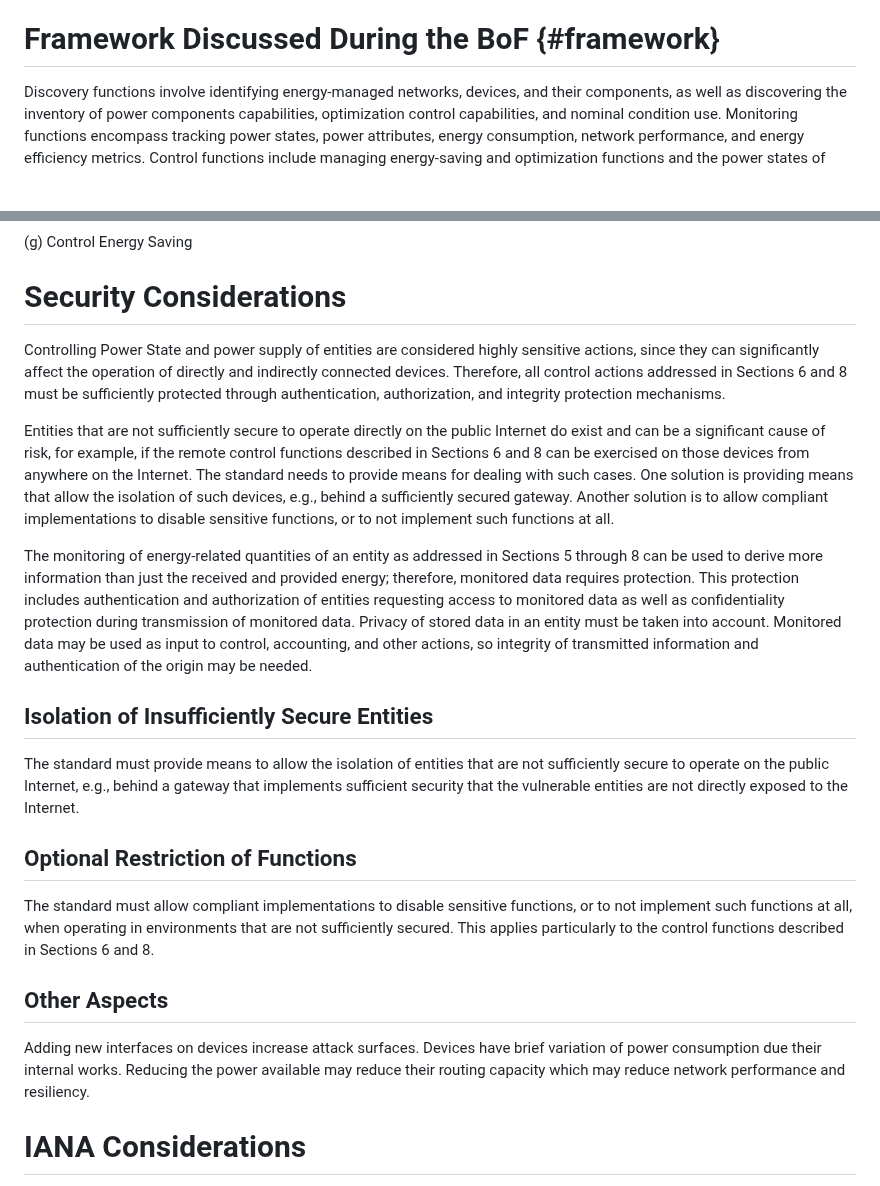
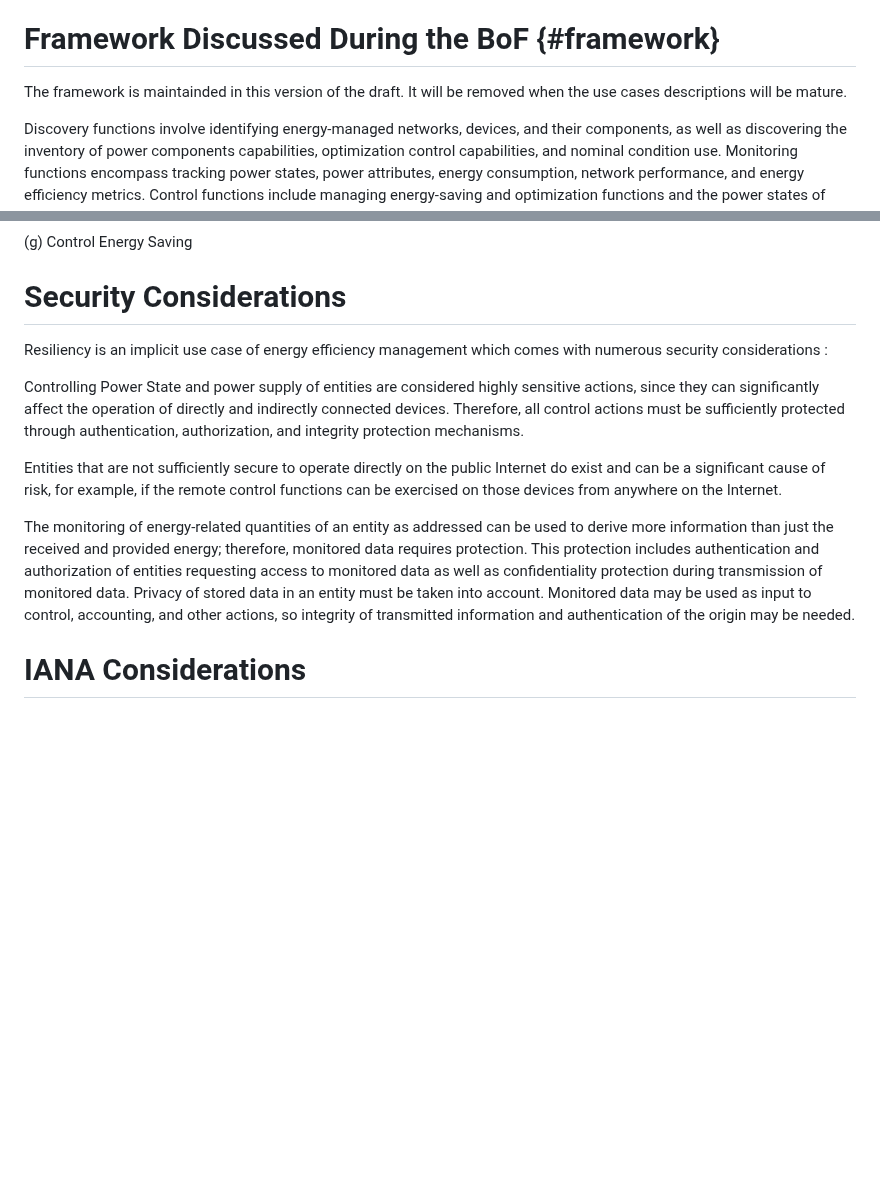
Before and after one commit to emile22/draft-stephan-green-use-cases, a Markdown page: draft-stephan-green-use-cases.md, 2 parts joined by grey strips. GitHub-like rendering; blank space fills up the shorter version.

Commit message:
final cleanup of the 00 version of the UC draft

```diff
--- a/draft-stephan-green-use-cases.md
+++ b/draft-stephan-green-use-cases.md
@@ -333,6 +333,8 @@ With the better observability to energy consumption statistics data and energy e
 
 # Framework Discussed During the BoF {#framework}
 
+The framework is maintainded in this version of the draft. It will be removed when the use cases descriptions will be mature.
+
 Discovery functions involve identifying energy-managed networks, devices, and their components, as well as discovering the inventory of power components capabilities, optimization control capabilities, and nominal condition use. Monitoring functions encompass tracking power states, power attributes, energy consumption, network performance, and energy efficiency metrics. Control functions include managing energy-saving and optimization functions and the power states of energy-managed devices and their components.
 
 The overall framework is shown in {{green-framework}}.
@@ -404,25 +406,21 @@ The main elements in the framework are as follows:
 
 # Security Considerations
 
+Resiliency is an implicit use case of energy efficiency management which comes with numerous security considerations :
+
    Controlling Power State and power supply of entities are considered
    highly sensitive actions, since they can significantly affect the
    operation of directly and indirectly connected devices.  Therefore,
-   all control actions addressed in Sections 6 and 8 must be
+   all control actions must be
    sufficiently protected through authentication, authorization, and
    integrity protection mechanisms.
 
    Entities that are not sufficiently secure to operate directly on the
    public Internet do exist and can be a significant cause of risk, for
-   example, if the remote control functions described in Sections 6 and
-   8 can be exercised on those devices from anywhere on the Internet.
-   The standard needs to provide means for dealing with such cases.  One
-   solution is providing means that allow the isolation of such devices,
-   e.g., behind a sufficiently secured gateway.  Another solution is to
-   allow compliant implementations to disable sensitive functions, or to
-   not implement such functions at all.
+   example, if the remote control functions can be exercised on those devices from anywhere on the Internet.
 
    The monitoring of energy-related quantities of an entity as addressed
-   in Sections 5 through 8 can be used to derive more information than
+   can be used to derive more information than
    just the received and provided energy; therefore, monitored data
    requires protection.  This protection includes authentication and
    authorization of entities requesting access to monitored data as well
@@ -431,26 +429,6 @@ The main elements in the framework are as follows:
    Monitored data may be used as input to control, accounting, and other
    actions, so integrity of transmitted information and authentication
    of the origin may be needed.
-
-## Isolation of Insufficiently Secure Entities
-
-   The standard must provide means to allow the isolation of entities
-   that are not sufficiently secure to operate on the public Internet,
-   e.g., behind a gateway that implements sufficient security that the
-   vulnerable entities are not directly exposed to the Internet.
-
-## Optional Restriction of Functions
-
-   The standard must allow compliant implementations to disable
-   sensitive functions, or to not implement such functions at all, when
-   operating in environments that are not sufficiently secured.  This
-   applies particularly to the control functions described in Sections 6
-   and 8.
-
-## Other Aspects
-
-Adding new interfaces on devices increase attack surfaces.
-Devices have brief variation of power consumption due their internal works. Reducing the power available may reduce their routing capacity which may reduce network performance and resiliency.
 
 # IANA Considerations
 
```
